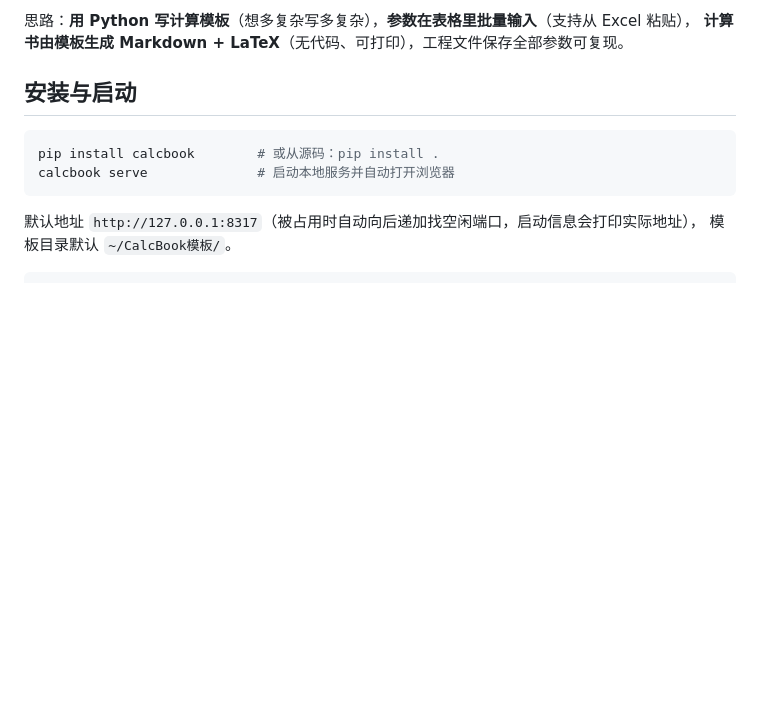
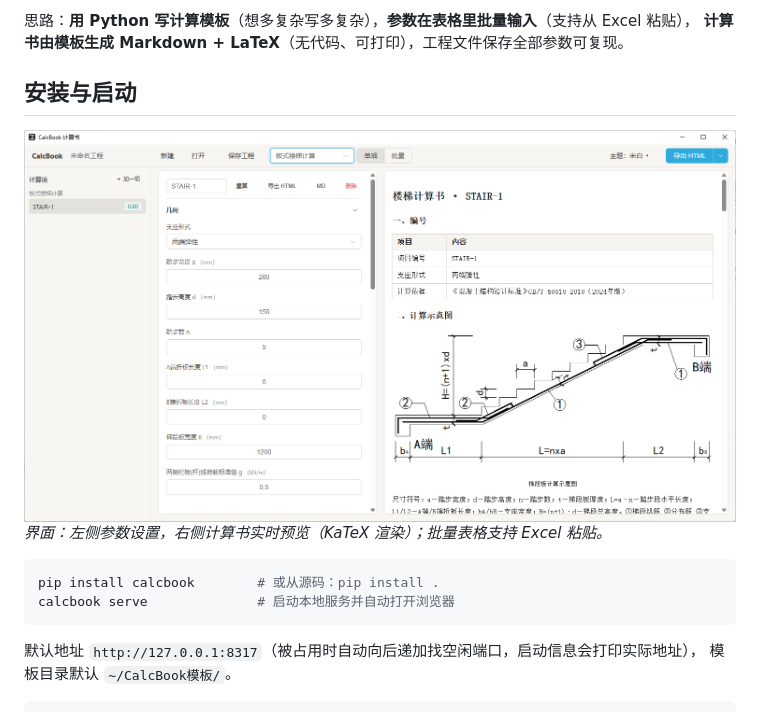
Before and after one commit to AfeyGu/Probatrix, a Markdown page: README.md, the part around one of its changes. Drawn GitHub-style; pictures changed too: assets/screenshot-main.png (added); blank space fills up the shorter version.

````diff
--- a/README.md
+++ b/README.md
@@ -8,6 +10,10 @@
 **计算书由模板生成 Markdown + LaTeX**（无代码、可打印），工程文件保存全部参数可复现。
 
 ## 安装与启动
+
+<img src="assets/screenshot-main.png" alt="CalcBook 桌面窗口界面" width="720" />
+
+*界面：左侧参数设置，右侧计算书实时预览（KaTeX 渲染）；批量表格支持 Excel 粘贴。*
 
 ```bash
 pip install calcbook        # 或从源码：pip install .
````
Also changed, not shown: other parts of README.md (+2 -0 lines), 15 other files.
